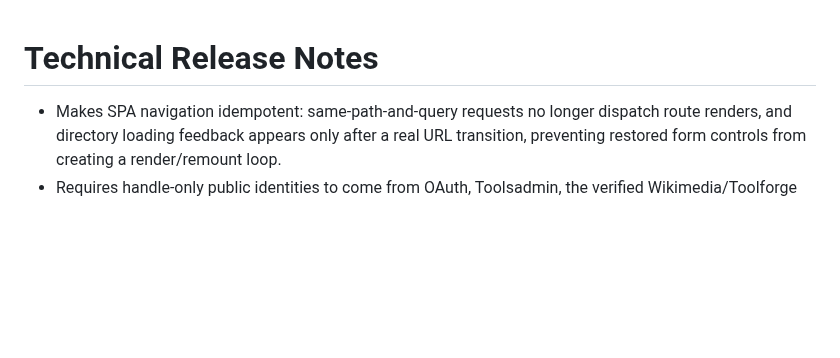
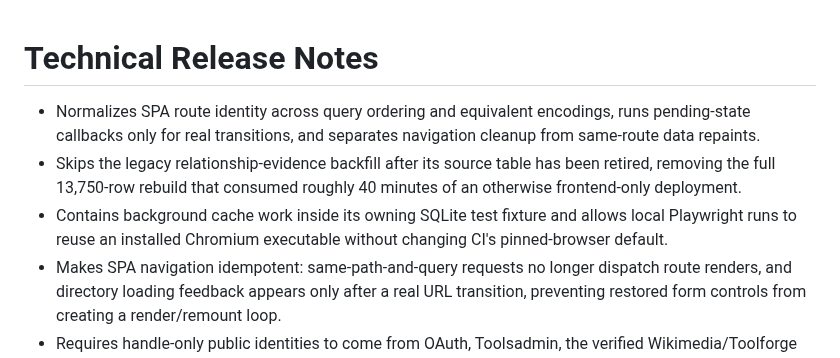
Before and after one commit to schiste/toolhub-evolved, a Markdown page: docs/CHANGELOG-TECHNICAL-MARKETING.md, the part around one of its changes. GitHub-like rendering; blank space fills up the shorter version.

Commit message:
docs: record directory hardening

```diff
--- a/docs/CHANGELOG-TECHNICAL-MARKETING.md
+++ b/docs/CHANGELOG-TECHNICAL-MARKETING.md
@@ -4,6 +4,9 @@
 
 # Technical Release Notes
 
+- Normalizes SPA route identity across query ordering and equivalent encodings, runs pending-state callbacks only for real transitions, and separates navigation cleanup from same-route data repaints.
+- Skips the legacy relationship-evidence backfill after its source table has been retired, removing the full 13,750-row rebuild that consumed roughly 40 minutes of an otherwise frontend-only deployment.
+- Contains background cache work inside its owning SQLite test fixture and allows local Playwright runs to reuse an installed Chromium executable without changing CI's pinned-browser default.
 - Makes SPA navigation idempotent: same-path-and-query requests no longer dispatch route renders, and directory loading feedback appears only after a real URL transition, preventing restored form controls from creating a render/remount loop.
 - Requires handle-only public identities to come from OAuth, Toolsadmin, the verified Wikimedia/Toolforge bridge, or an authenticated claim; canonical author metadata remains unresolved evidence, stronger provenance cannot be downgraded by refreshes, and reconciliation repairs stale identity-quality flags.
 - Restructures `/v1/community/` into primary identities/accounts, relationship-backed and structured tool matches, standalone unresolved evidence, and weak description-only matches while retaining a compatibility alias for primary results.
```
Also changed, not shown: other parts of docs/CHANGELOG-TECHNICAL-MARKETING.md (+1 -1 lines), docs/CHANGELOG-USER.md (+3 -1 lines).
